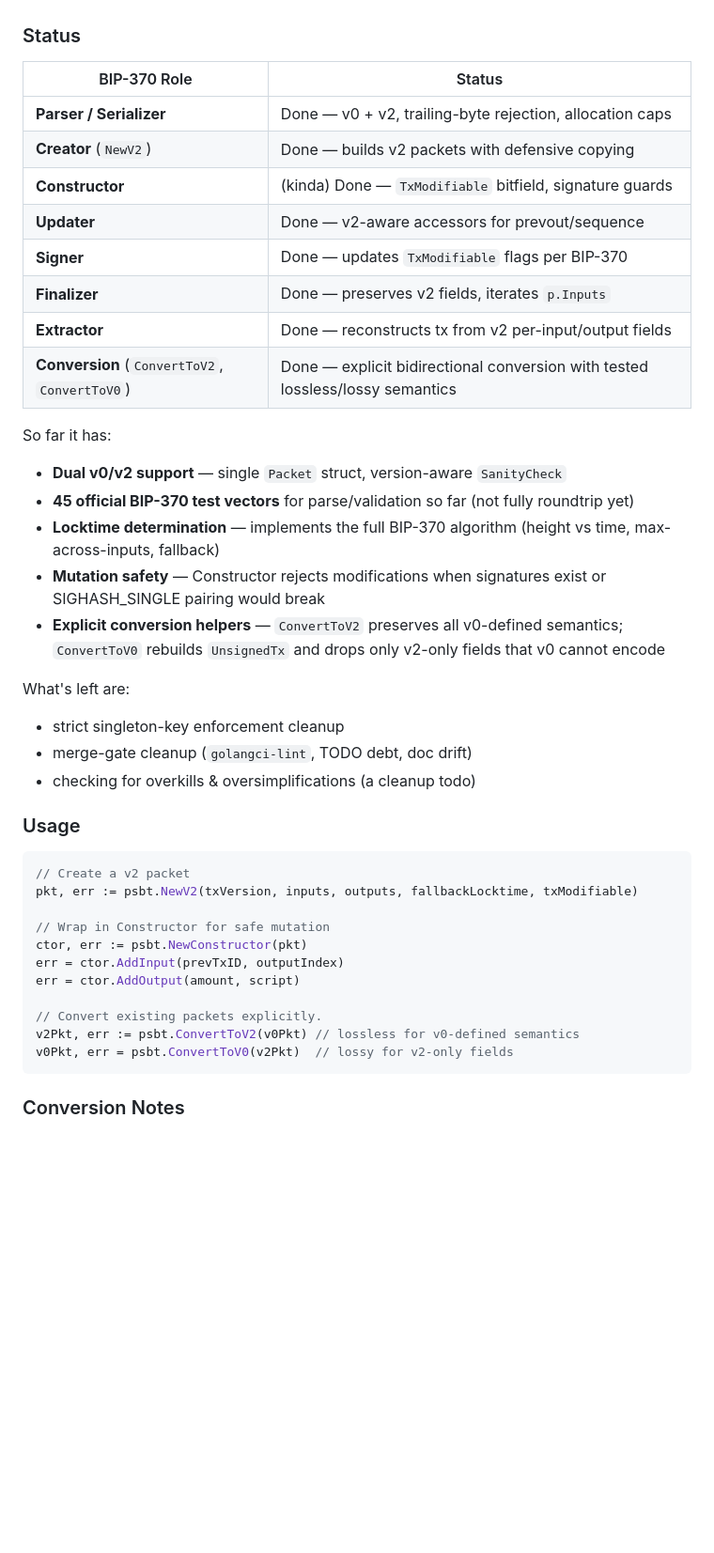
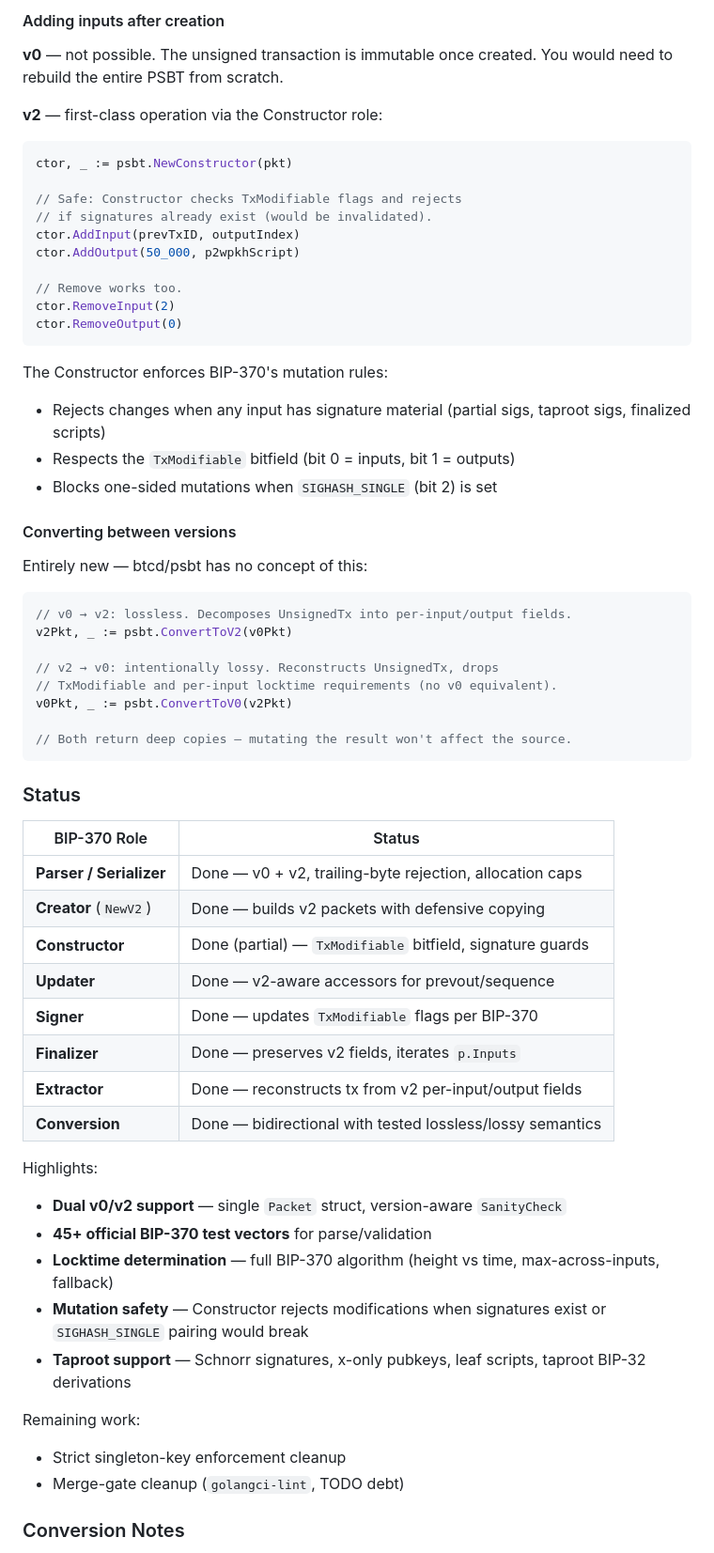
Before and after one commit to otaliptus/psbt-v2, a Markdown page: README.md, the part around one of its changes. Shown at 94% size. Drawn GitHub-style; blank space fills up the shorter version.

Commit message:
readme: more details

````diff
--- a/README.md
+++ b/README.md
@@ -15,44 +76,66 @@ Still feel free to send an issue if you see a problem of course. At the end of t
+#### Adding inputs after creation
+
+**v0** — not possible. The unsigned transaction is immutable once created. You would need to rebuild the entire PSBT from scratch.
+
+**v2** — first-class operation via the Constructor role:
+
+```go
+ctor, _ := psbt.NewConstructor(pkt)
+
+// Safe: Constructor checks TxModifiable flags and rejects
+// if signatures already exist (would be invalidated).
+ctor.AddInput(prevTxID, outputIndex)
+ctor.AddOutput(50_000, p2wpkhScript)
+
+// Remove works too.
+ctor.RemoveInput(2)
+ctor.RemoveOutput(0)
+```
+
+The Constructor enforces BIP-370's mutation rules:
+- Rejects changes when any input has signature material (partial sigs, taproot sigs, finalized scripts)
+- Respects the `TxModifiable` bitfield (bit 0 = inputs, bit 1 = outputs)
+- Blocks one-sided mutations when `SIGHASH_SINGLE` (bit 2) is set
+
+#### Converting between versions
+
+Entirely new — btcd/psbt has no concept of this:
+
+```go
+// v0 → v2: lossless. Decomposes UnsignedTx into per-input/output fields.
+v2Pkt, _ := psbt.ConvertToV2(v0Pkt)
+
+// v2 → v0: intentionally lossy. Reconstructs UnsignedTx, drops
+// TxModifiable and per-input locktime requirements (no v0 equivalent).
+v0Pkt, _ := psbt.ConvertToV0(v2Pkt)
+
+// Both return deep copies — mutating the result won't affect the source.
+```
+
 ### Status
 
 | BIP-370 Role | Status |
 |---|---|
 | **Parser / Serializer** | Done — v0 + v2, trailing-byte rejection, allocation caps |
 | **Creator** (`NewV2`) | Done — builds v2 packets with defensive copying |
-| **Constructor** | (kinda) Done — `TxModifiable` bitfield, signature guards |
+| **Constructor** | Done (partial) — `TxModifiable` bitfield, signature guards |
 | **Updater** | Done — v2-aware accessors for prevout/sequence |
 | **Signer** | Done — updates `TxModifiable` flags per BIP-370 |
 | **Finalizer** | Done — preserves v2 fields, iterates `p.Inputs` |
 | **Extractor** | Done — reconstructs tx from v2 per-input/output fields |
-| **Conversion** (`ConvertToV2`, `ConvertToV0`) | Done — explicit bidirectional conversion with tested lossless/lossy semantics |
+| **Conversion** | Done — bidirectional with tested lossless/lossy semantics |
 
-So far it has:
+Highlights:
 
 - **Dual v0/v2 support** — single `Packet` struct, version-aware `SanityCheck`
-- **45 official BIP-370 test vectors** for parse/validation so far (not fully roundtrip yet)
-- **Locktime determination** — implements the full BIP-370 algorithm (height vs time, max-across-inputs, fallback)
-- **Mutation safety** — Constructor rejects modifications when signatures exist or SIGHASH_SINGLE pairing would break
-- **Explicit conversion helpers** — `ConvertToV2` preserves all v0-defined semantics; `ConvertToV0` rebuilds `UnsignedTx` and drops only v2-only fields that v0 cannot encode
+- **45+ official BIP-370 test vectors** for parse/validation
+- **Locktime determination** — full BIP-370 algorithm (height vs time, max-across-inputs, fallback)
+- **Mutation safety** — Constructor rejects modifications when signatures exist or `SIGHASH_SINGLE` pairing would break
+- **Taproot support** — Schnorr signatures, x-only pubkeys, leaf scripts, taproot BIP-32 derivations
 
-What's left are:
-- strict singleton-key enforcement cleanup
-- merge-gate cleanup (`golangci-lint`, TODO debt, doc drift)
-- checking for overkills & oversimplifications (a cleanup todo)
-
-### Usage
-
-```go
-// Create a v2 packet
-pkt, err := psbt.NewV2(txVersion, inputs, outputs, fallbackLocktime, txModifiable)
-
-// Wrap in Constructor for safe mutation
-ctor, err := psbt.NewConstructor(pkt)
-err = ctor.AddInput(prevTxID, outputIndex)
-err = ctor.AddOutput(amount, script)
-
-// Convert existing packets explicitly.
-v2Pkt, err := psbt.ConvertToV2(v0Pkt) // lossless for v0-defined semantics
-v0Pkt, err = psbt.ConvertToV0(v2Pkt)  // lossy for v2-only fields
-```
+Remaining work:
+- Strict singleton-key enforcement cleanup
+- Merge-gate cleanup (`golangci-lint`, TODO debt)
 
 ### Conversion Notes
 
````
Also changed, not shown: other parts of README.md (+72 -3 lines).
